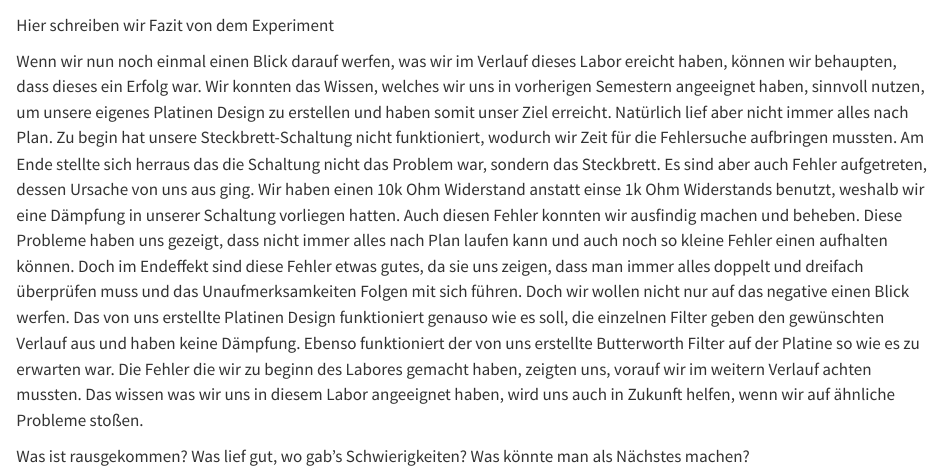
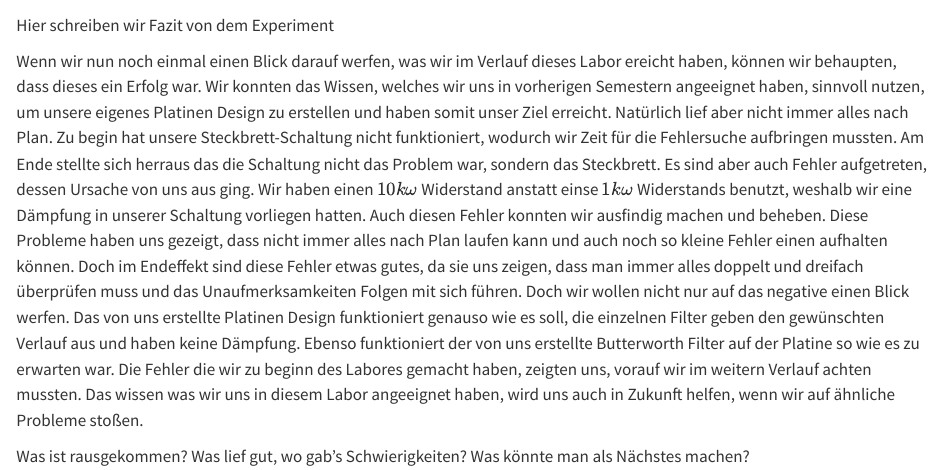
Before and after one commit to adityadabas1008/ANSreport, a Quarto document (content/_sec_Fazit.qmd): the page in a window 1100 px wide, from 60 px down. Rendered offline with R 4.5, knitr and Pandoc in place of Quarto, with nearby package versions.

Commit message:
Add files via upload

```diff
--- a/content/_sec_Fazit.qmd
+++ b/content/_sec_Fazit.qmd
@@ -4,7 +4,7 @@ Hier schreiben wir Fazit von dem Experiment
 Wenn wir nun noch einmal einen Blick darauf werfen, was wir im Verlauf dieses Labor ereicht haben, können wir behaupten, dass dieses ein Erfolg war.
 Wir konnten das Wissen, welches wir uns in vorherigen Semestern angeeignet haben, sinnvoll nutzen, um unsere eigenes Platinen Design zu erstellen und haben somit unser Ziel erreicht.
 Natürlich lief aber nicht immer alles nach Plan. Zu begin hat unsere Steckbrett-Schaltung nicht funktioniert, wodurch wir Zeit für die Fehlersuche aufbringen mussten. Am Ende stellte sich herraus das die Schaltung nicht das Problem war, sondern das Steckbrett.
-Es sind aber auch Fehler aufgetreten, dessen Ursache von uns aus ging. Wir haben einen 10k Ohm Widerstand anstatt einse 1k Ohm Widerstands benutzt, weshalb wir eine Dämpfung in unserer Schaltung vorliegen hatten.
+Es sind aber auch Fehler aufgetreten, dessen Ursache von uns aus ging. Wir haben einen $10k\omega$  Widerstand anstatt einse $1k\omega$  Widerstands benutzt, weshalb wir eine Dämpfung in unserer Schaltung vorliegen hatten.
 Auch diesen Fehler konnten wir ausfindig machen und beheben. Diese Probleme haben uns gezeigt, dass nicht immer alles nach Plan laufen kann und auch noch so kleine Fehler einen aufhalten können.
 Doch im Endeffekt sind diese Fehler etwas gutes, da sie uns zeigen, dass man immer alles doppelt und dreifach überprüfen muss und das Unaufmerksamkeiten Folgen mit sich führen.
 Doch wir wollen nicht nur auf das negative einen Blick werfen. Das von uns erstellte Platinen Design funktioniert genauso wie es soll, die einzelnen Filter geben den gewünschten Verlauf aus und haben keine Dämpfung.
```
